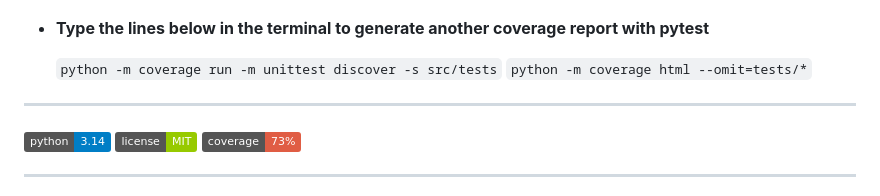
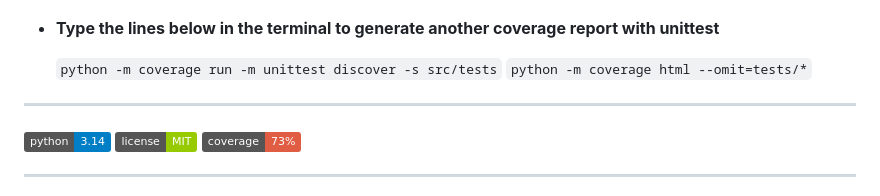
Before and after one commit to Tit-Co/OpenClassrooms_Project_12, a Markdown page: README.md, the part around the change. Drawn GitHub-style; badges without logos.

Commit message:
Modification : update readme.md

```diff
--- a/README.md
+++ b/README.md
@@ -265,7 +265,7 @@ library to do that in order to comfy Pep 8 conventions
     <img src="docs/cov_report.png" width="auto" style="border: 1px solid grey; border-radius: 10px;">
 </p>
 
-- **Type the lines below in the terminal to generate another coverage report with pytest**
+- **Type the lines below in the terminal to generate another coverage report with unittest**
 
     `python -m coverage run -m unittest discover -s src/tests`
     `python -m coverage html --omit=tests/*`
```
